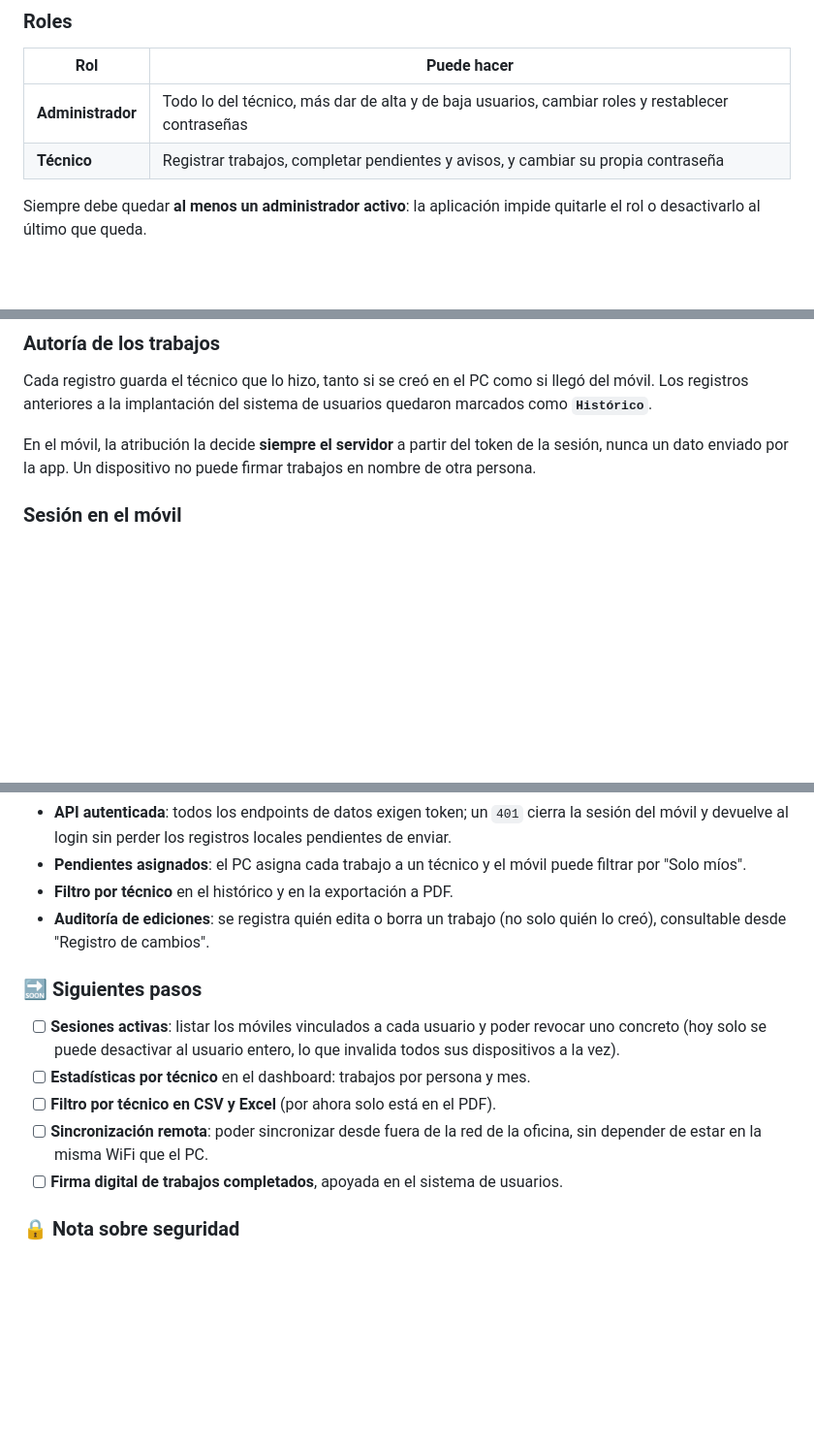
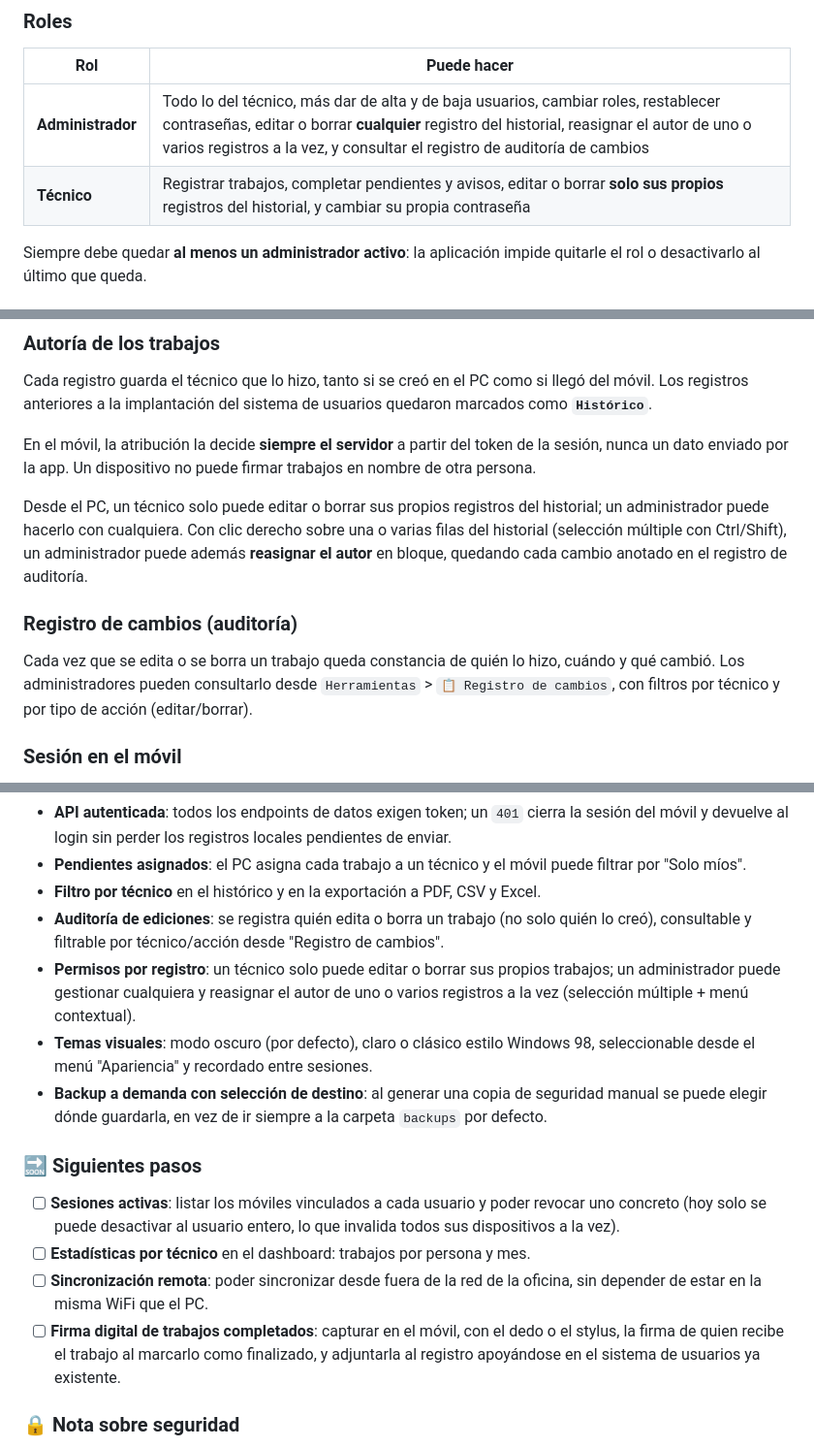
Before and after one commit to AnabasaSoft/MantPro, a Markdown page: README.md, 3 parts joined by grey strips. Shown at 97% size. Rendered like a GitHub page; blank space fills up the shorter version.

Commit message:
Actualizado README.md

```diff
--- a/README.md
+++ b/README.md
@@ -265,8 +269,8 @@ Descarga el archivo `.apk` desde [GitHub Releases](https://github.com/AnabasaSof
 
 | Rol | Puede hacer |
 |-----|-------------|
-| **Administrador** | Todo lo del técnico, más dar de alta y de baja usuarios, cambiar roles y restablecer contraseñas |
-| **Técnico** | Registrar trabajos, completar pendientes y avisos, y cambiar su propia contraseña |
+| **Administrador** | Todo lo del técnico, más dar de alta y de baja usuarios, cambiar roles, restablecer contraseñas, editar o borrar **cualquier** registro del historial, reasignar el autor de uno o varios registros a la vez, y consultar el registro de auditoría de cambios |
+| **Técnico** | Registrar trabajos, completar pendientes y avisos, editar o borrar **solo sus propios** registros del historial, y cambiar su propia contraseña |
 
 Siempre debe quedar **al menos un administrador activo**: la aplicación impide
 quitarle el rol o desactivarlo al último que queda.
@@ -291,6 +295,19 @@ usuarios quedaron marcados como **`Histórico`**.
 En el móvil, la atribución la decide **siempre el servidor** a partir del token
 de la sesión, nunca un dato enviado por la app. Un dispositivo no puede firmar
 trabajos en nombre de otra persona.
+
+Desde el PC, un técnico solo puede editar o borrar sus propios registros del
+historial; un administrador puede hacerlo con cualquiera. Con clic derecho sobre
+una o varias filas del historial (selección múltiple con Ctrl/Shift), un
+administrador puede además **reasignar el autor** en bloque, quedando cada
+cambio anotado en el registro de auditoría.
+
+### Registro de cambios (auditoría)
+
+Cada vez que se edita o se borra un trabajo queda constancia de quién lo hizo,
+cuándo y qué cambió. Los administradores pueden consultarlo desde
+`Herramientas` > `📋 Registro de cambios`, con filtros por técnico y por tipo de
+acción (editar/borrar).
 
 ### Sesión en el móvil
 
@@ -455,9 +475,19 @@ Estado actual y siguientes pasos previstos.
   locales pendientes de enviar.
 - **Pendientes asignados**: el PC asigna cada trabajo a un técnico y el móvil
   puede filtrar por "Solo míos".
-- **Filtro por técnico** en el histórico y en la exportación a PDF.
+- **Filtro por técnico** en el histórico y en la exportación a PDF, CSV y Excel.
 - **Auditoría de ediciones**: se registra quién edita o borra un trabajo (no
-  solo quién lo creó), consultable desde "Registro de cambios".
+  solo quién lo creó), consultable y filtrable por técnico/acción desde
+  "Registro de cambios".
+- **Permisos por registro**: un técnico solo puede editar o borrar sus propios
+  trabajos; un administrador puede gestionar cualquiera y reasignar el autor
+  de uno o varios registros a la vez (selección múltiple + menú contextual).
+- **Temas visuales**: modo oscuro (por defecto), claro o clásico estilo
+  Windows 98, seleccionable desde el menú "Apariencia" y recordado entre
+  sesiones.
+- **Backup a demanda con selección de destino**: al generar una copia de
+  seguridad manual se puede elegir dónde guardarla, en vez de ir siempre a la
+  carpeta `backups` por defecto.
 
 ### 🔜 Siguientes pasos
 
@@ -465,11 +495,12 @@ Estado actual y siguientes pasos previstos.
       revocar uno concreto (hoy solo se puede desactivar al usuario entero,
       lo que invalida todos sus dispositivos a la vez).
 - [ ] **Estadísticas por técnico** en el dashboard: trabajos por persona y mes.
-- [ ] **Filtro por técnico en CSV y Excel** (por ahora solo está en el PDF).
 - [ ] **Sincronización remota**: poder sincronizar desde fuera de la red de la
       oficina, sin depender de estar en la misma WiFi que el PC.
-- [ ] **Firma digital de trabajos completados**, apoyada en el sistema de
-      usuarios.
+- [ ] **Firma digital de trabajos completados**: capturar en el móvil, con el
+      dedo o el stylus, la firma de quien recibe el trabajo al marcarlo como
+      finalizado, y adjuntarla al registro apoyándose en el sistema de
+      usuarios ya existente.
 
 ### 🔒 Nota sobre seguridad
 
```
Also changed, not shown: other parts of README.md (+11 -4 lines).
